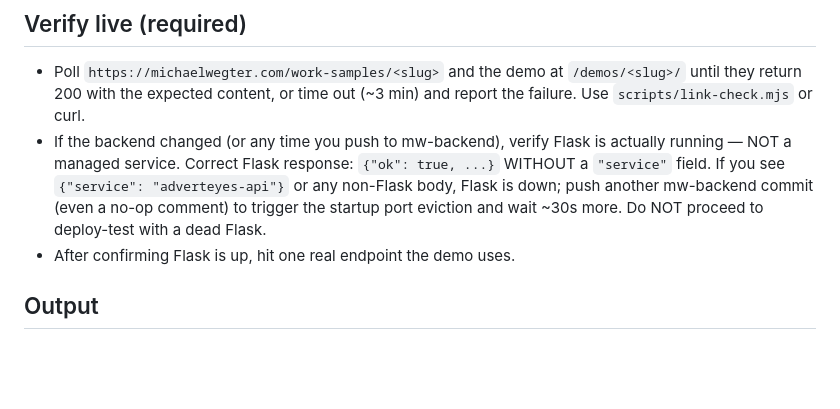
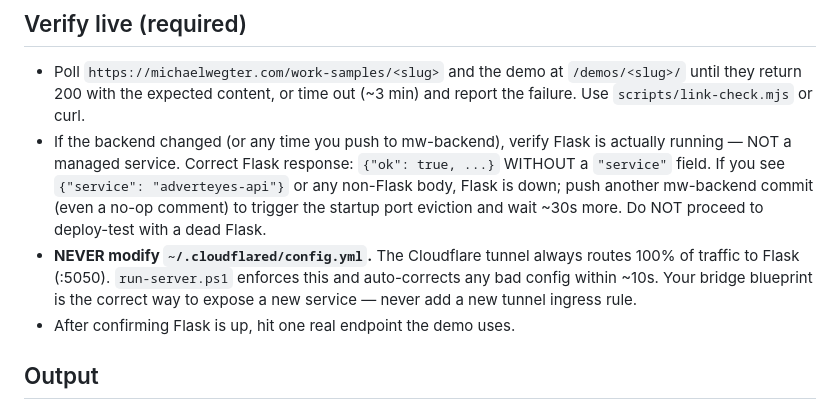
Before and after one commit to mwegter95/upwork-agentic-workflow, a Markdown page: .claude/agents/deploy.md, the part around the change. Rendered like a GitHub page; blank space fills up the shorter version.

```diff
--- a/.claude/agents/deploy.md
+++ b/.claude/agents/deploy.md
@@ -52,6 +52,10 @@ This is fully your job to finish — get it answering publicly, no user help:
   `{"service": "adverteyes-api"}` or any non-Flask body, Flask is down; push
   another mw-backend commit (even a no-op comment) to trigger the startup port
   eviction and wait ~30s more. Do NOT proceed to deploy-test with a dead Flask.
+- **NEVER modify `~/.cloudflared/config.yml`.** The Cloudflare tunnel always
+  routes 100% of traffic to Flask (:5050). `run-server.ps1` enforces this and
+  auto-corrects any bad config within ~10s. Your bridge blueprint is the correct
+  way to expose a new service — never add a new tunnel ingress rule.
 - After confirming Flask is up, hit one real endpoint the demo uses.
 
 ## Output
```
Also changed, not shown: .claude/agents/demo-builder.md (+10 -0 lines), CLAUDE.md (+21 -0 lines).
